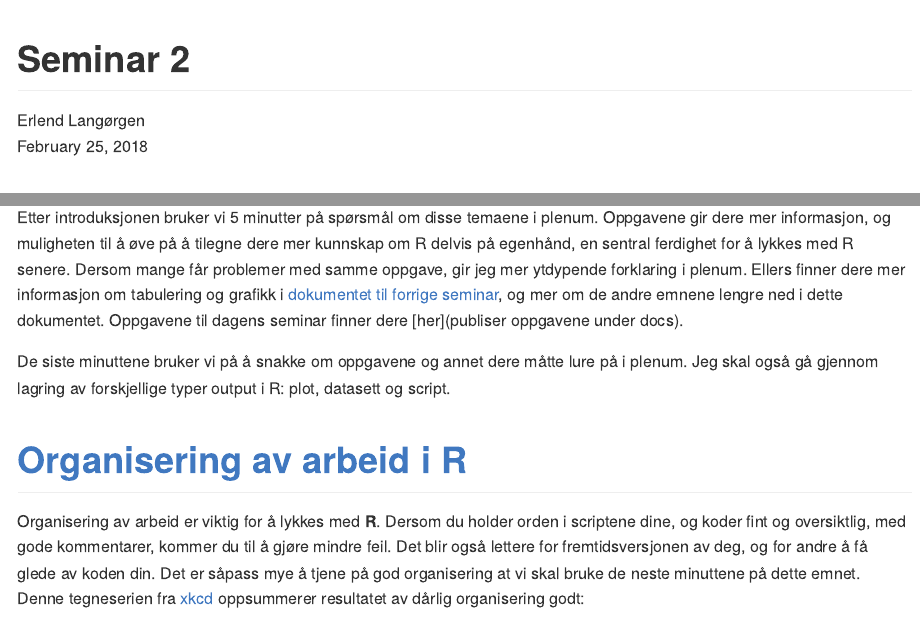
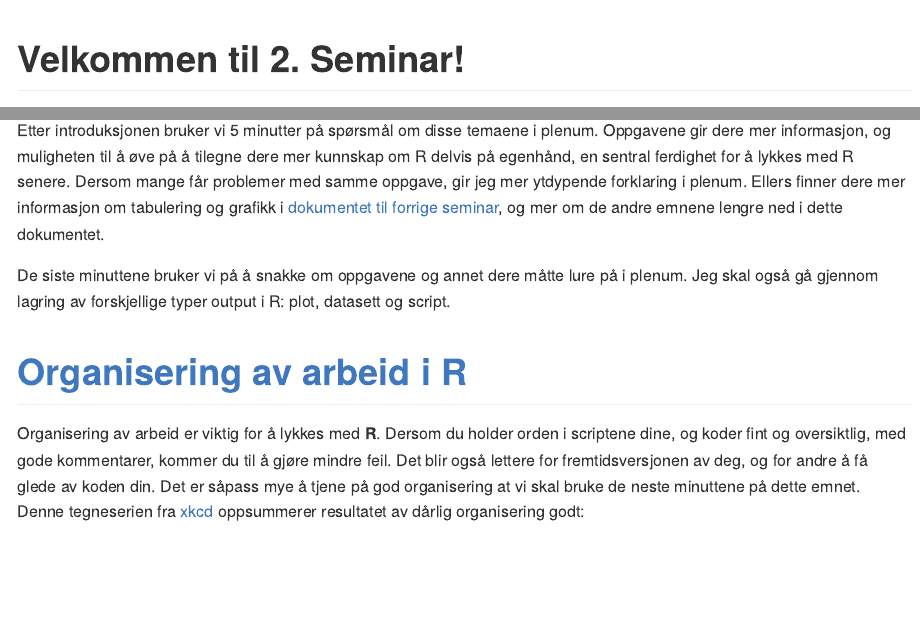
Before and after one commit to amitchitra/stv1020R, an R Markdown document (docs/Seminar2.Rmd): the page in a window 1100 px wide, from its top, and a second part further down, joined at a grey line. The pictures show the output file docs/Seminar2.md that the author committed with the source, drawn offline in the style of GitHub; long lines of code are wrapped.

Commit message:
Rettet skrivefeil

```diff
--- a/docs/Seminar2.Rmd
+++ b/docs/Seminar2.Rmd
@@ -27,7 +27,7 @@ I dagens seminar skal vi dekke følgende emner:
 
 Noen av disse emnene har dere allerede kjennskap til gjennom introduksjonen jeg lagde til seminaret. Jeg skal bruke de neste 10 minuttene på å gi dere litt utfyllende informasjon. Det er valgfritt å kode underveis, men jeg anbefaler dere å gjøre det så lange dere klarer å følge med.
 
-Etter introduksjonen bruker vi 5 minutter på spørsmål om disse temaene i plenum. Oppgavene gir dere mer informasjon, og muligheten til å øve på å tilegne dere mer kunnskap om R delvis på egenhånd, en sentral ferdighet for å lykkes med R senere. Dersom mange får problemer med samme oppgave, gir jeg mer ytdypende forklaring i plenum. Ellers finner dere mer informasjon om tabulering og grafikk i [dokumentet til forrige seminar](https://github.com/langoergen/stv1020R/docs/Seminar1.md), og mer om de andre emnene lengre ned i dette dokumentet. Oppgavene til dagens seminar finner dere [her](publiser oppgavene under docs).
+Etter introduksjonen bruker vi 5 minutter på spørsmål om disse temaene i plenum. Oppgavene gir dere mer informasjon, og muligheten til å øve på å tilegne dere mer kunnskap om R delvis på egenhånd, en sentral ferdighet for å lykkes med R senere. Dersom mange får problemer med samme oppgave, gir jeg mer ytdypende forklaring i plenum. Ellers finner dere mer informasjon om tabulering og grafikk i [dokumentet til forrige seminar](https://github.com/langoergen/stv1020R/docs/Seminar1.md), og mer om de andre emnene lengre ned i dette dokumentet.
 
 De siste minuttene bruker vi på å snakke om oppgavene og annet dere måtte lure på i plenum. Jeg skal også gå gjennom lagring av forskjellige typer output i R: plot, datasett og script.
 
```
Also changed, not shown: docs/Seminar2.md, docs/Seminar2.Rmd (2 more changed lines).
